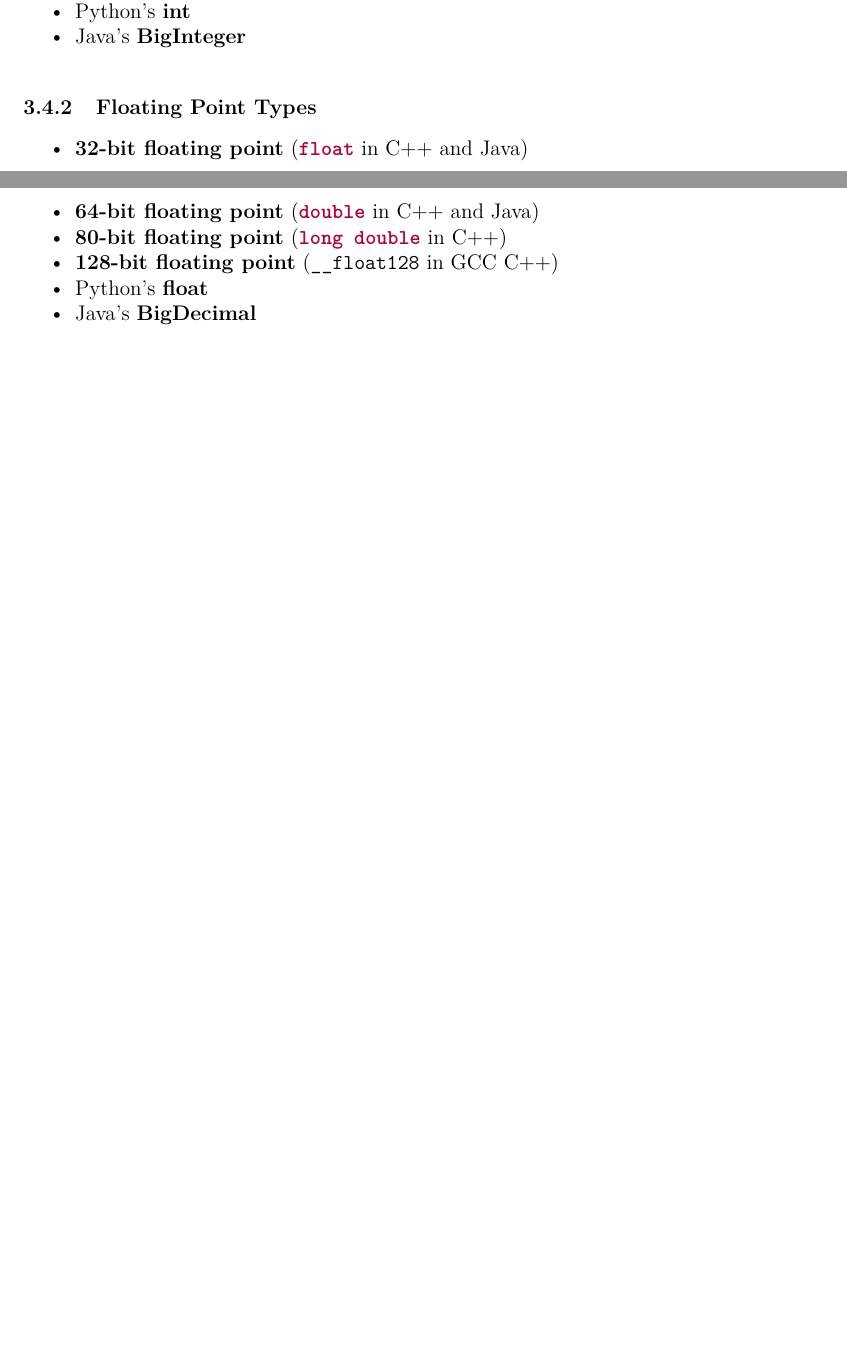
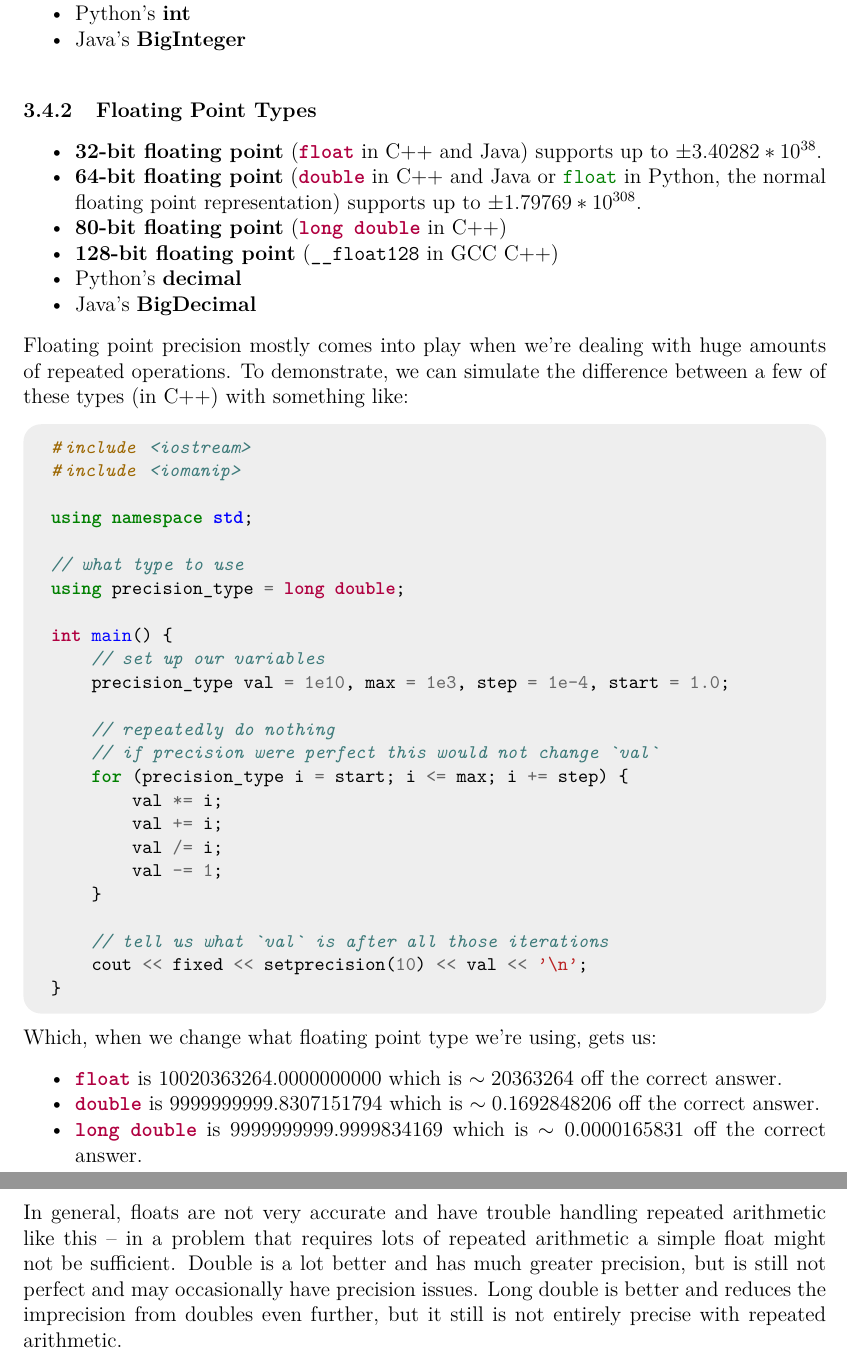
Before and after one commit to JarateKing/Competitive-Programming-Textbook, a LaTeX document (main.tex, which reads chapters/algorithm-analysis.tex): two parts of pages 15 and 16 of 31 before the commit and two parts of pages 16 and 17 of 32 after it, joined at a grey line, cut so that both start at the same text, the shorter picture padded with empty space. Compiled offline with pdfLaTeX.

Commit message:
elaborated on precision

```diff
--- a/chapters/algorithm-analysis.tex
+++ b/chapters/algorithm-analysis.tex
@@ -83,10 +83,24 @@ Frequently, we will need to deal with precision in solving problems. Specificall
 \subsubsection{Floating Point Types}
 
 \begin{itemize}
-\item \textbf{32-bit floating point} (\mintinline{cpp}{float} in C++ and Java)
-\item \textbf{64-bit floating point} (\mintinline{cpp}{double} in C++ and Java)
+\item \textbf{32-bit floating point} (\mintinline{cpp}{float} in C++ and Java) supports up to $\pm3.40282 * 10^{38}$.
+\item \textbf{64-bit floating point} (\mintinline{cpp}{double} in C++ and Java or \mintinline{python}{float} in Python, the normal floating point representation) supports up to $\pm1.79769 * 10^{308}$.
 \item \textbf{80-bit floating point} (\mintinline{cpp}{long double} in C++)
 \item \textbf{128-bit floating point} (\mintinline{cpp}{__float128} in GCC C++)
-\item Python's \textbf{float}
+\item Python's \textbf{decimal}
 \item Java's \textbf{BigDecimal}
 \end{itemize}
+
+Floating point precision mostly comes into play when we're dealing with huge amounts of repeated operations. To demonstrate, we can simulate the difference between a few of these types (in C++) with something like:
+
+\inputcpp{code/runtime_float_precision.cpp}
+
+Which, when we change what floating point type we're using, gets us:
+
+\begin{itemize}
+\item \mintinline{cpp}{float} is $10020363264.0000000000$ which is $\sim20363264$ off the correct answer.
+\item \mintinline{cpp}{double} is $9999999999.8307151794$ which is $\sim0.1692848206$ off the correct answer.
+\item \mintinline{cpp}{long double} is $9999999999.9999834169$ which is $\sim0.0000165831$ off the correct answer.
+\end{itemize}
+
+In general, floats are not very accurate and have trouble handling repeated arithmetic like this -- in a problem that requires lots of repeated arithmetic a simple float might not be sufficient. Double is a lot better and has much greater precision, but is still not perfect and may occasionally have precision issues. Long double is better and reduces the imprecision from doubles even further, but it still is not entirely precise with repeated arithmetic.
```
Also changed, not shown: code/runtime_float_precision.cpp (added, +24 -0 lines), chapters/algorithm-analysis.tex (16 more changed lines).
